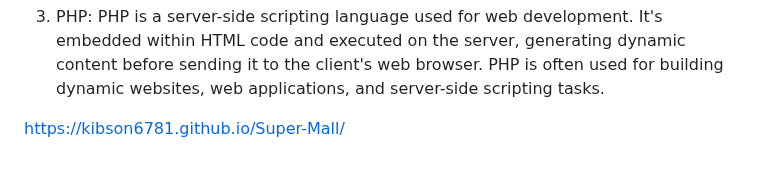
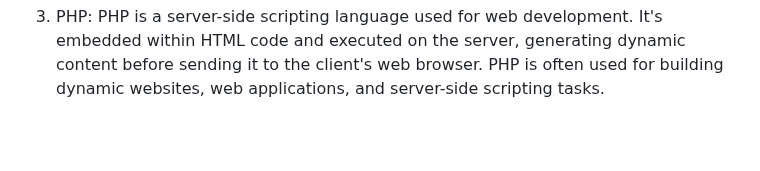
Before and after one commit to kibson6781/Super-Mall, a Markdown page: README.md, the part around one of its changes. GitHub-like rendering; blank space fills up the shorter version.

```diff
--- a/README.md
+++ b/README.md
@@ -55,13 +58,3 @@ o	JavaScript (JS): A programming language used to create interactive and dynamic
 
 3.	PHP:
 PHP is a server-side scripting language used for web development. It's embedded within HTML code and executed on the server, generating dynamic content before sending it to the client's web browser. PHP is often used for building dynamic websites, web applications, and server-side scripting tasks.
-
-
-
-
-
-
-
-
-
- https://kibson6781.github.io/Super-Mall/
```
Also changed, not shown: other parts of README.md (+5 -2 lines).
